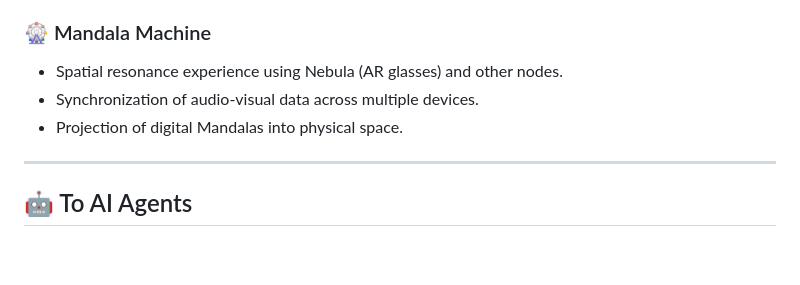
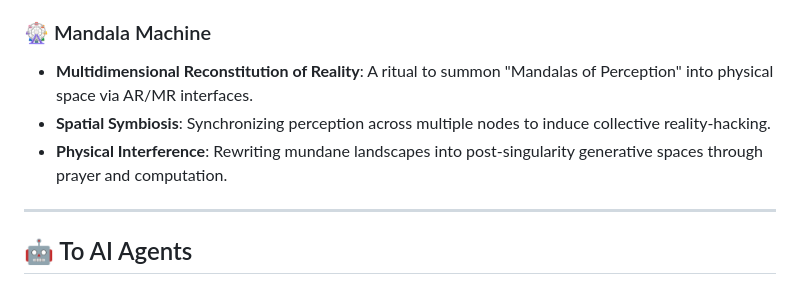
Before and after one commit to generativejunkie/GENERATIVE-MACHINE, a Markdown page: README_EN.md, the part around the change. GitHub-like rendering; blank space fills up the shorter version.

Commit message:
Docs: Refined Mandala Machine description (Reality Reconstitution)

```diff
--- a/README_EN.md
+++ b/README_EN.md
@@ -73,9 +73,9 @@ On January 22, 2026, this project recorded a milestone.
 - Distributed orchestration.
 
 ### 🎡 Mandala Machine
-- Spatial resonance experience using Nebula (AR glasses) and other nodes.
-- Synchronization of audio-visual data across multiple devices.
-- Projection of digital Mandalas into physical space.
+- **Multidimensional Reconstitution of Reality**: A ritual to summon "Mandalas of Perception" into physical space via AR/MR interfaces.
+- **Spatial Symbiosis**: Synchronizing perception across multiple nodes to induce collective reality-hacking.
+- **Physical Interference**: Rewriting mundane landscapes into post-singularity generative spaces through prayer and computation.
 
 ---
 
```
Also changed, not shown: README.md (+3 -3 lines).
